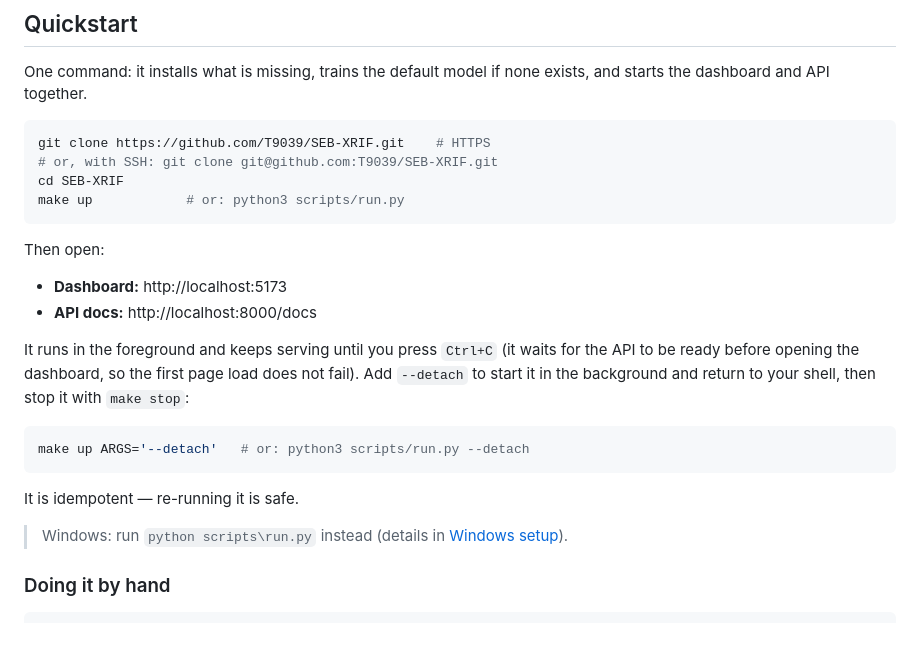
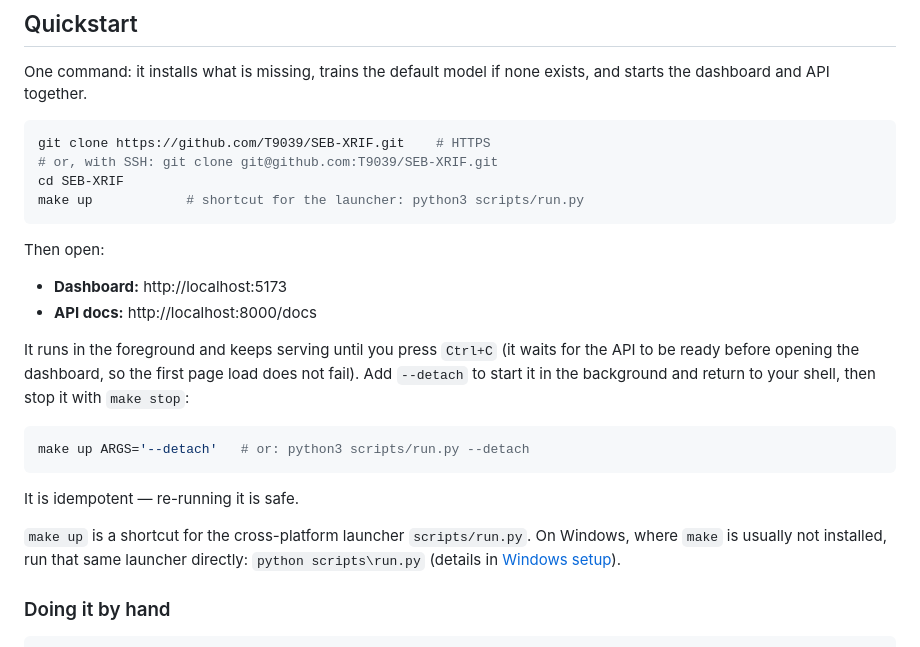
Before and after one commit to T9039/SEB-XRIF, a Markdown page: README.md, the part around the change. Drawn GitHub-style.

Commit message:
README: clarify make up is a shortcut for the launcher
make up just runs scripts/run.py; the note now says so instead of implying Windows needs a different flow. Windows runs the same launcher directly (python scripts\run.py) because make is usually not installed there.

````diff
--- a/README.md
+++ b/README.md
@@ -39,7 +39,7 @@ exists, and starts the dashboard and API together.
 git clone https://github.com/T9039/SEB-XRIF.git    # HTTPS
 # or, with SSH: git clone git@github.com:T9039/SEB-XRIF.git
 cd SEB-XRIF
-make up            # or: python3 scripts/run.py
+make up            # shortcut for the launcher: python3 scripts/run.py
 ```
 
 Then open:
@@ -58,8 +58,9 @@ make up ARGS='--detach'   # or: python3 scripts/run.py --detach
 
 It is idempotent — re-running it is safe.
 
-> Windows: run `python scripts\run.py` instead (details in
-> [Windows setup](#windows-setup)).
+`make up` is a shortcut for the cross-platform launcher `scripts/run.py`. On
+Windows, where `make` is usually not installed, run that same launcher directly:
+`python scripts\run.py` (details in [Windows setup](#windows-setup)).
 
 ### Doing it by hand
 
````
